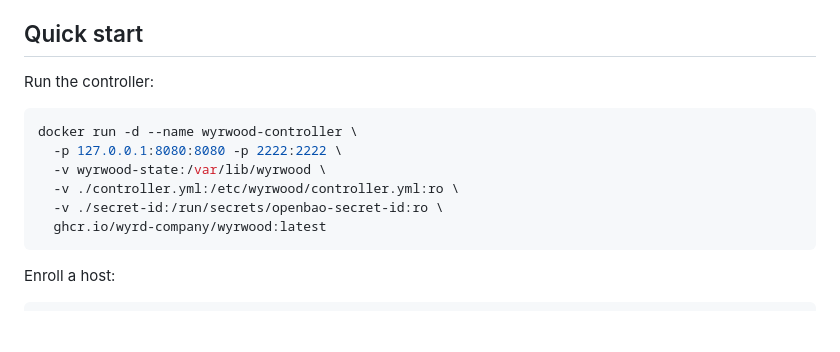
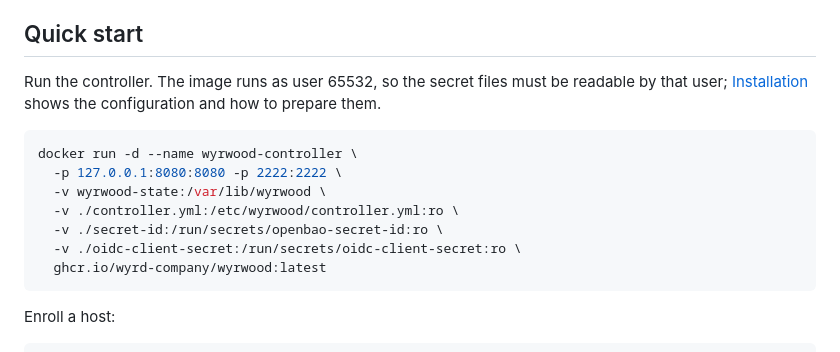
Before and after one commit to wyrd-company/wyrwood, a Markdown page: README.md, the part around the change. Rendered like a GitHub page; blank space fills up the shorter version.

````diff
--- a/README.md
+++ b/README.md
@@ -27,7 +27,9 @@ request. Private keys never exist on the host or in the container.
 
 ## Quick start
 
-Run the controller:
+Run the controller. The image runs as user 65532, so the secret files must
+be readable by that user; [Installation](docs/install.md) shows the
+configuration and how to prepare them.
 
 ```console
 docker run -d --name wyrwood-controller \
@@ -35,6 +37,7 @@ docker run -d --name wyrwood-controller \
   -v wyrwood-state:/var/lib/wyrwood \
   -v ./controller.yml:/etc/wyrwood/controller.yml:ro \
   -v ./secret-id:/run/secrets/openbao-secret-id:ro \
+  -v ./oidc-client-secret:/run/secrets/oidc-client-secret:ro \
   ghcr.io/wyrd-company/wyrwood:latest
 ```
 
````
Also changed, not shown: docs/install.md (+12 -2 lines).
